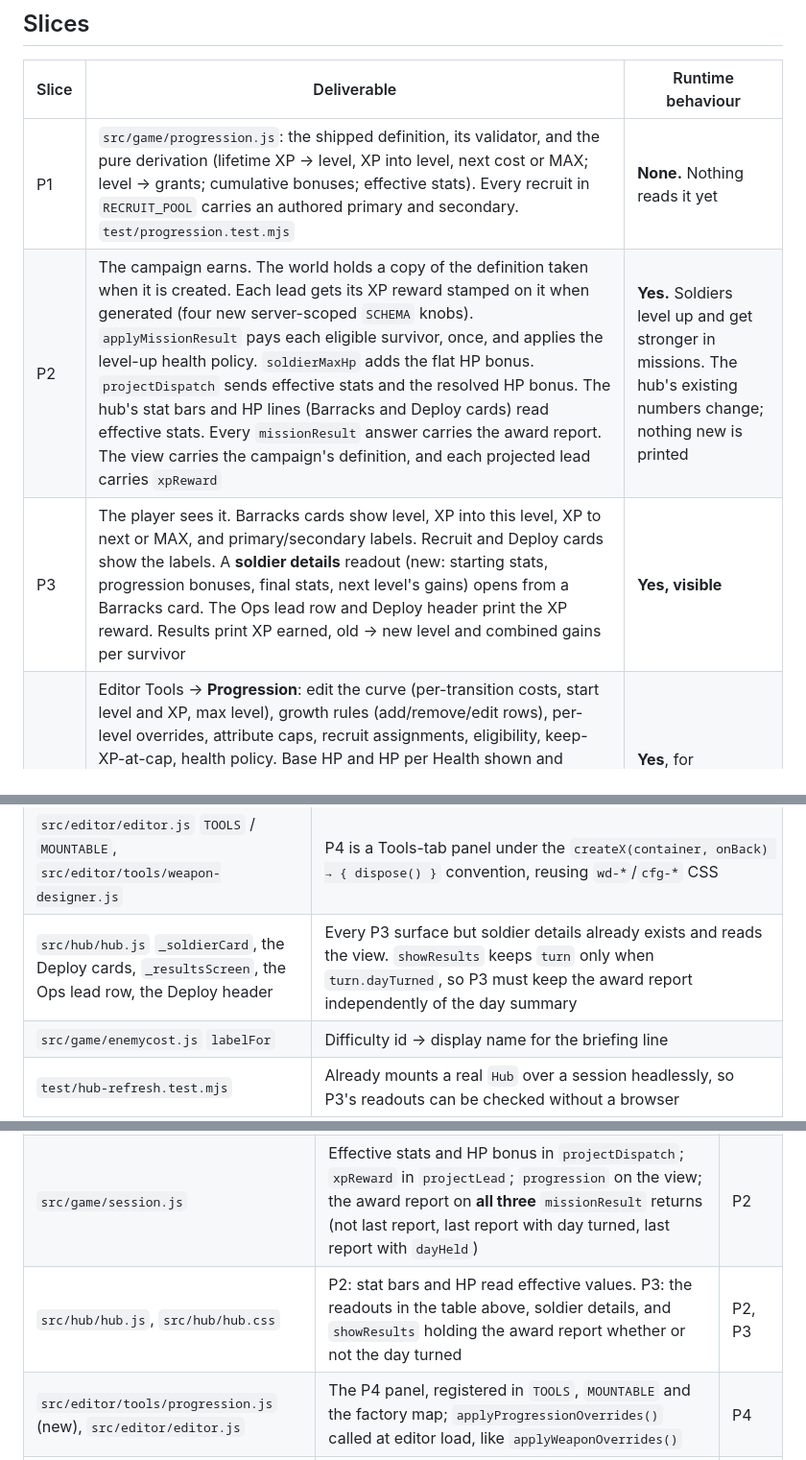
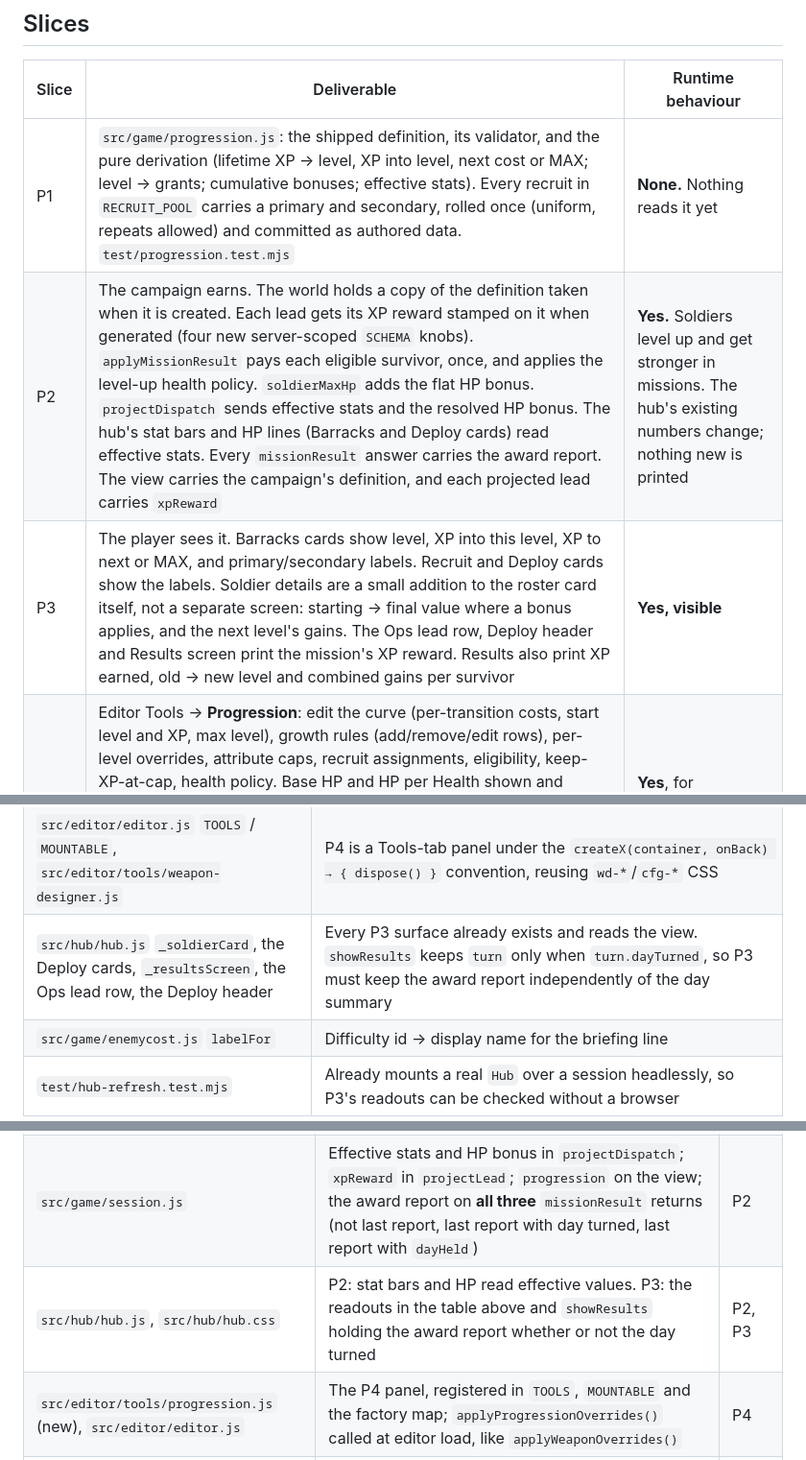
Before and after one commit to jeffrobot494/side-scroller, a Markdown page: tech/soldier-progression.md, 3 parts joined by grey strips. Shown at 96% size. GitHub-like rendering.

Commit message:
Spec: soldier progression — Bo's answers (rolled pairs, details on the card, reward on results)
Co-Authored-By: Claude Opus 5 <noreply@anthropic.com>

```diff
--- a/tech/soldier-progression.md
+++ b/tech/soldier-progression.md
@@ -15,9 +15,9 @@ How soldiers earn XP on a successful extraction and grow from it, built as a pur
 
 | Slice | Deliverable | Runtime behaviour |
 |---|---|---|
-| P1 | `src/game/progression.js`: the shipped definition, its validator, and the pure derivation (lifetime XP → level, XP into level, next cost or MAX; level → grants; cumulative bonuses; effective stats). Every recruit in `RECRUIT_POOL` carries an authored primary and secondary. `test/progression.test.mjs` | **None.** Nothing reads it yet |
+| P1 | `src/game/progression.js`: the shipped definition, its validator, and the pure derivation (lifetime XP → level, XP into level, next cost or MAX; level → grants; cumulative bonuses; effective stats). Every recruit in `RECRUIT_POOL` carries a primary and secondary, rolled once (uniform, repeats allowed) and committed as authored data. `test/progression.test.mjs` | **None.** Nothing reads it yet |
 | P2 | The campaign earns. The world holds a copy of the definition taken when it is created. Each lead gets its XP reward stamped on it when generated (four new server-scoped `SCHEMA` knobs). `applyMissionResult` pays each eligible survivor, once, and applies the level-up health policy. `soldierMaxHp` adds the flat HP bonus. `projectDispatch` sends effective stats and the resolved HP bonus. The hub's stat bars and HP lines (Barracks and Deploy cards) read effective stats. Every `missionResult` answer carries the award report. The view carries the campaign's definition, and each projected lead carries `xpReward` | **Yes.** Soldiers level up and get stronger in missions. The hub's existing numbers change; nothing new is printed |
-| P3 | The player sees it. Barracks cards show level, XP into this level, XP to next or MAX, and primary/secondary labels. Recruit and Deploy cards show the labels. A **soldier details** readout (new: starting stats, progression bonuses, final stats, next level's gains) opens from a Barracks card. The Ops lead row and Deploy header print the XP reward. Results print XP earned, old → new level and combined gains per survivor | **Yes, visible** |
+| P3 | The player sees it. Barracks cards show level, XP into this level, XP to next or MAX, and primary/secondary labels. Recruit and Deploy cards show the labels. Soldier details are a small addition to the roster card itself, not a separate screen: starting → final value where a bonus applies, and the next level's gains. The Ops lead row, Deploy header and Results screen print the mission's XP reward. Results also print XP earned, old → new level and combined gains per survivor | **Yes, visible** |
 | P4 | Editor Tools → **Progression**: edit the curve (per-transition costs, start level and XP, max level), growth rules (add/remove/edit rows), per-level overrides, attribute caps, recruit assignments, eligibility, keep-XP-at-cap, health policy. Base HP and HP per Health shown and edited through `config.js`'s own override path (not a second copy of either default). Live preview of the full level table, cumulative bonuses and an example soldier. Field-level errors, and invalid data never replaces working data. A guarded localStorage override store applied before the world's snapshot is taken, Revert, and Copy JSON to make it permanent | **Yes**, for campaigns started after a save |
 
 Each slice lands alone. P1 is pure and imported by nothing else. P2 is complete without any new UI because the existing HP and stat readouts already show the growth. P3 reads only what P2 produces. P4 edits a definition that P1–P3 already read from one place.
@@ -38,7 +38,7 @@ Each slice lands alone. P1 is pure and imported by nothing else. P2 is complete
 | `src/game/config.js` `SCHEMA` (`scope: "server"`) | `xpRewardLow/Medium/High/Extreme` go beside `threatReward*`. They are tunable in a room through `editor.html?server=1` (`src/editor/remote-config.js`) |
 | `src/game/weaponoverrides.js` | The shape of P4's store: defaults in source, a patch in guarded localStorage, applied at load, Revert to the pristine copy, Copy JSON to make it permanent |
 | `src/editor/editor.js` `TOOLS` / `MOUNTABLE`, `src/editor/tools/weapon-designer.js` | P4 is a Tools-tab panel under the `createX(container, onBack) → { dispose() }` convention, reusing `wd-*`/`cfg-*` CSS |
-| `src/hub/hub.js` `_soldierCard`, the Deploy cards, `_resultsScreen`, the Ops lead row, the Deploy header | Every P3 surface but soldier details already exists and reads the view. `showResults` keeps `turn` only when `turn.dayTurned`, so P3 must keep the award report independently of the day summary |
+| `src/hub/hub.js` `_soldierCard`, the Deploy cards, `_resultsScreen`, the Ops lead row, the Deploy header | Every P3 surface already exists and reads the view. `showResults` keeps `turn` only when `turn.dayTurned`, so P3 must keep the award report independently of the day summary |
 | `src/game/enemycost.js` `labelFor` | Difficulty id → display name for the briefing line |
 | `test/hub-refresh.test.mjs` | Already mounts a real `Hub` over a session headlessly, so P3's readouts can be checked without a browser |
 
@@ -52,7 +52,7 @@ Each slice lands alone. P1 is pure and imported by nothing else. P2 is complete
 | `src/game/config.js` | Four `xpReward*` range knobs, `scope: "server"` | P2 |
 | `src/game/state.js` | Definition snapshot on the world, `xpReward` in `missionOf`, the award inside the success guard, health policy, award report returned to the caller (the only caller, `session.js`, discards today's return value) | P2 |
 | `src/game/session.js` | Effective stats and HP bonus in `projectDispatch`; `xpReward` in `projectLead`; `progression` on the view; the award report on **all three** `missionResult` returns (not last report, last report with day turned, last report with `dayHeld`) | P2 |
-| `src/hub/hub.js`, `src/hub/hub.css` | P2: stat bars and HP read effective values. P3: the readouts in the table above, soldier details, and `showResults` holding the award report whether or not the day turned | P2, P3 |
+| `src/hub/hub.js`, `src/hub/hub.css` | P2: stat bars and HP read effective values. P3: the readouts in the table above and `showResults` holding the award report whether or not the day turned | P2, P3 |
 | `src/editor/tools/progression.js` (new), `src/editor/editor.js` | The P4 panel, registered in `TOOLS`, `MOUNTABLE` and the factory map; `applyProgressionOverrides()` called at editor load, like `applyWeaponOverrides()` | P4 |
 | `test/progression.test.mjs` (new) | Derivation and validation. A new file because nothing tests this subsystem | P1 |
 | `test/soldier-health.test.mjs` | Award and health-policy cases next to the existing write-back cases | P2 |
```
Also changed, not shown: other parts of tech/soldier-progression.md (+1 -1 lines).
